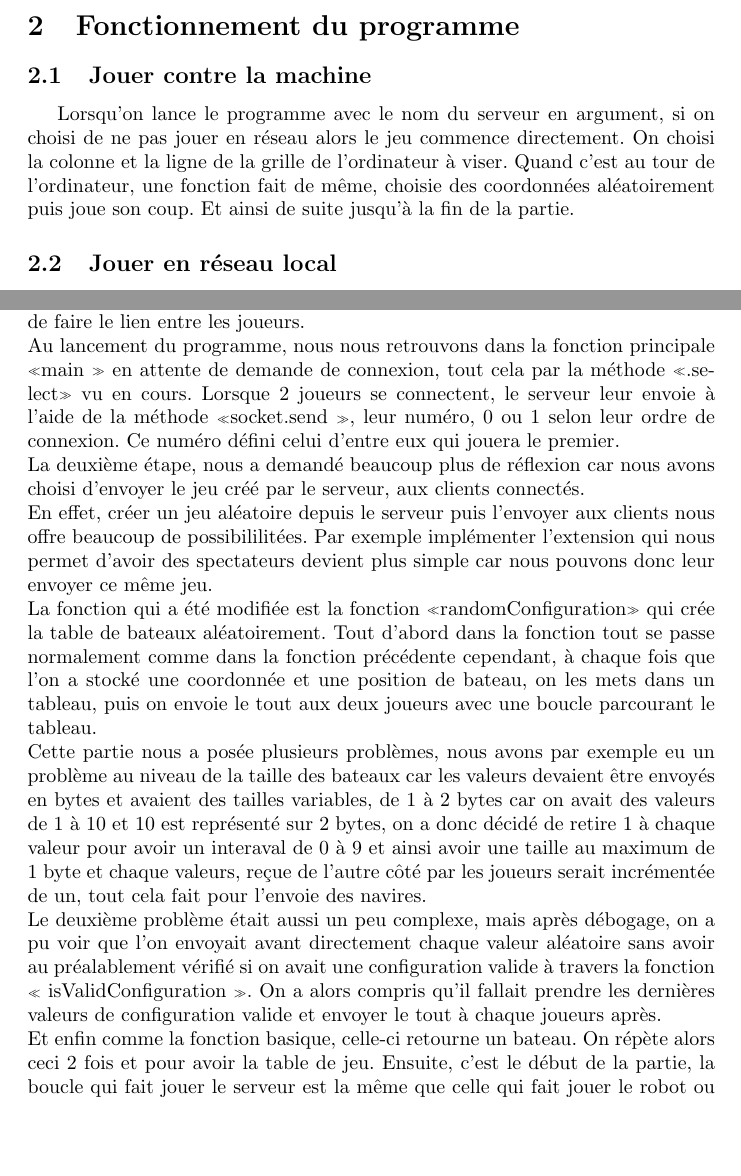
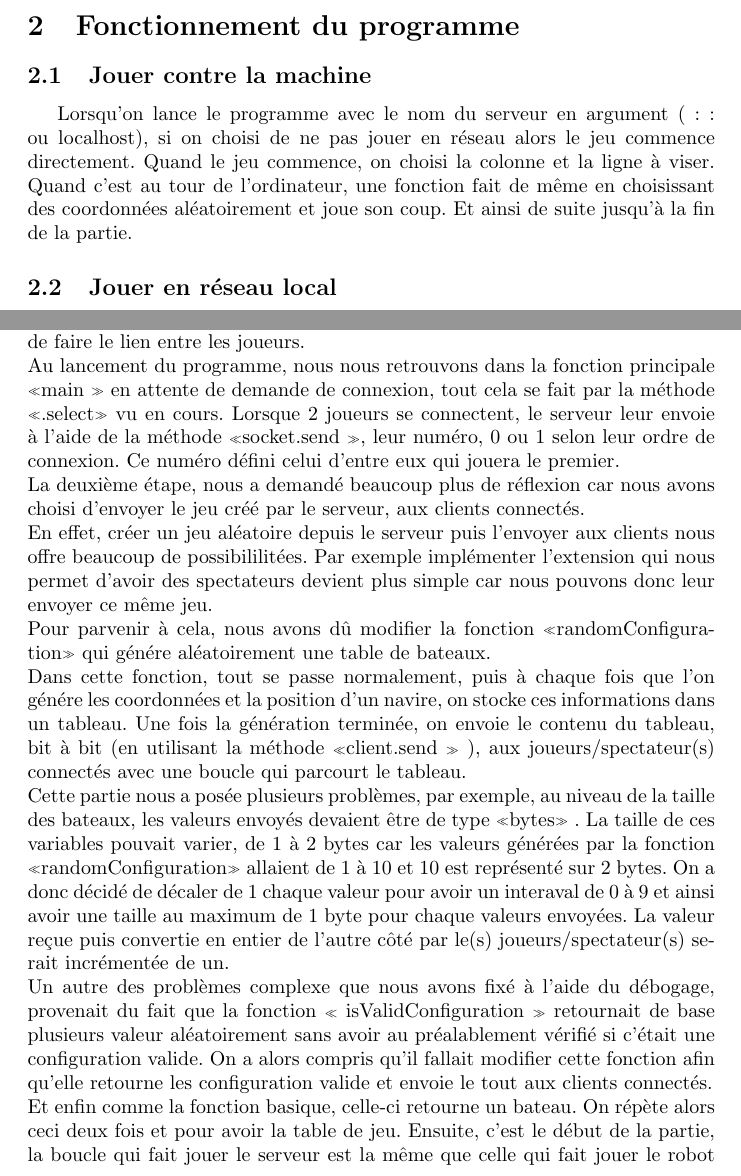
Before and after one commit to emmanoe/bntmd2, a LaTeX document (Bataille_Navale/rapport/rapport.tex): two parts of pages 3 and 4 of 5, joined at a grey line, cut so that both start at the same text, the shorter picture padded with empty space. Compiled offline with pdfLaTeX.

Commit message:
rapport 26

```diff
--- a/Bataille_Navale/rapport/rapport.tex
+++ b/Bataille_Navale/rapport/rapport.tex
@@ -23,7 +23,7 @@ On est parti du code source fourni par notre enseignant. Ce code nous permettait
 
 \section{Fonctionnement du programme}
 	 \subsection{Jouer contre la machine}
-	 Lorsqu'on lance le programme avec le nom du serveur en argument, si on choisi de ne pas jouer en r\'eseau alors le jeu commence directement. On choisi la colonne et la ligne de la grille de l'ordinateur \`a viser. Quand c'est au tour de l'ordinateur, une fonction fait de m\^eme, choisie des coordonn\'ees al\'eatoirement puis joue son coup. Et ainsi de suite jusqu'\`a la fin de la partie.
+	 Lorsqu'on lance le programme avec le nom du serveur en argument (:: ou localhost), si on choisi de ne pas jouer en r\'eseau alors le jeu commence directement. Quand le jeu commence, on choisi la colonne et la ligne \`a viser. Quand c'est au tour de l'ordinateur, une fonction fait de m\^eme en choisissant des coordonn\'ees al\'eatoirement et joue son coup. Et ainsi de suite jusqu'\`a la fin de la partie.
 
 	 \subsection{Jouer en r\'eseau local}
 	 Si on choisi de jouer en r\'eseau, comme demand\'e dans le sujet, il faut d’un c\^ot\'e, d\'emarrer le serveur en lan\c cant le programme \guillemotleft main.py\guillemotright \ sans arguments, et du c\^ot\'e client, il faut lancer le programme avec l’adresse ip du serveur en argument.
@@ -36,18 +36,17 @@ On est parti du code source fourni par notre enseignant. Ce code nous permettait
 
 	\subsection{Serveur}
 	La programmation du serveur \`a \'et\'e un peu plus complexe car il a pour t\^ache de faire le lien entre les joueurs.
-	\newline Au lancement du programme, nous nous retrouvons dans la fonction principale \guillemotleft main \guillemotright\ en attente de demande de connexion, tout cela par la méthode
+	\newline Au lancement du programme, nous nous retrouvons dans la fonction principale \guillemotleft main \guillemotright\ en attente de demande de connexion, tout cela se fait par la m\'ethode
 	\guillemotleft.select\guillemotright \ vu en cours.
 	Lorsque 2 joueurs se connectent, le serveur leur envoie \`a l\textquoteright aide de la m\'ethode \guillemotleft socket.send \guillemotright , leur num\'ero, 0 ou 1 selon leur ordre de connexion. Ce num\'ero d\'efini celui d'entre eux qui jouera le premier.
 	\newline La deuxième \'etape, nous a demand\'e beaucoup plus de r\'eflexion car nous avons choisi d'envoyer le jeu cr\'e\'e par le serveur, aux clients connect\'es.
 	\newline En effet, cr\'eer un jeu al\'eatoire depuis le serveur puis l\textquoteright envoyer aux clients nous offre beaucoup de possibililit\'ees. Par exemple impl\'ementer l\textquoteright extension qui nous permet d'avoir des spectateurs devient plus simple car nous pouvons donc leur envoyer ce m\^eme jeu.
-	\newline La fonction qui a \'et\'e modifi\'ee est la fonction \guillemotleft randomConfiguration\guillemotright \ qui cr\'ee la table de bateaux al\'eatoirement.
-	Tout d\textquoteright abord dans la fonction tout se passe normalement comme dans la fonction pr\'ec\'edente cependant, \`a chaque fois que l\textquoteright on a stock\'e une coordonn\'ee et une position de bateau, on les mets dans un tableau, puis on envoie le tout aux deux joueurs avec une boucle parcourant le tableau.
-	\newline Cette partie nous a pos\'ee plusieurs probl\`emes, nous avons par exemple eu un probl\`eme au niveau de la taille des bateaux car les valeurs devaient \^etre envoy\'es en  bytes et avaient des tailles variables, de 1 \`a 2 bytes car on avait des valeurs de 1 \`a 10 et 10 est représent\'e sur 2 bytes, on a donc d\'ecid\'e de retire 1 à chaque valeur pour avoir un interaval de 0 à 9 et ainsi avoir une taille au maximum de 1 byte et chaque valeurs, reçue de l’autre c\^ot\'e par les joueurs serait incr\'ement\'ee de un, tout cela fait pour l’envoie des navires.
-	\newline Le deuxième problème était aussi un peu complexe, mais après débogage, on a pu voir que l’on envoyait avant directement chaque valeur aléatoire sans avoir au préalablement vérifié si on avait une configuration valide à travers la fonction « isValidConfiguration ».
-	On a alors compris qu’il fallait prendre les dernières valeurs de configuration valide et envoyer le tout à chaque joueurs après.
-	\newline Et enfin comme la fonction basique, celle-ci retourne un bateau. On répète alors ceci 2 fois et pour avoir la table de jeu.
-	Ensuite, c’est le début de la partie, la boucle qui fait jouer le serveur est la même que celle qui fait jouer le robot ou chaque joueur, cependant, celui-ci se place d’abord dans la partie du premier joueur de la boucle, et attendra que le joueur envoie son coup, il mettra le coup sur sa table de jeu et  l’enverra à l’autre joueur, tout cela avec la méthode recv et send. Et passera ensuite à la partie du joueurs 2 de la boucle et fera de même. Et ainsi de suite jusqu’à ce que le jeu soit fini. Ensuite il sort de la boucle et ferme les socket et la fonction et le serveur.
+	\newline Pour parvenir \`a cela, nous avons d\^u  modifier la fonction \guillemotleft randomConfiguration\guillemotright \ qui g\'en\'ere al\'eatoirement une table de bateaux.
+	\newline Dans cette fonction, tout se passe normalement, puis \`a chaque fois que l\textquoteright on g\'en\'ere les coordonn\'ees et la position d\textquoteright un navire, on stocke ces informations dans un tableau. Une fois la g\'en\'eration termin\'ee, on envoie le contenu du tableau, bit \`a bit (en utilisant la m\'ethode \guillemotleft client.send \guillemotright \ ), aux joueurs/spectateur(s) connect\'es avec une boucle qui parcourt le tableau.
+	\newline Cette partie nous a pos\'ee plusieurs probl\`emes, par exemple, au niveau de la taille des bateaux, les valeurs envoy\'es devaient \^etre de type \guillemotleft bytes\guillemotright\ . La taille de ces variables pouvait varier, de 1 \`a 2 bytes car les valeurs g\'en\'er\'ees par la fonction  \guillemotleft randomConfiguration\guillemotright\ allaient de  1 \`a 10 et 10 est repr\'esent\'e sur 2 bytes. On a donc d\'ecid\'e de d\'ecaler de 1 chaque valeur pour avoir un interaval de 0 \`a 9 et ainsi avoir une taille au maximum de 1 byte pour chaque valeurs envoy\'ees. La valeur re\c cue puis convertie en entier de l\textquoteright autre c\^ot\'e par le(s) joueurs/spectateur(s) serait incr\'ement\'ee de un.
+	\newline Un autre des problèmes complexe que nous avons fix\'e \`a l'aide du débogage, provenait du fait que la fonction « isValidConfiguration » retournait de base plusieurs valeur aléatoirement sans avoir au préalablement vérifié si c'\'etait une configuration valide. On a alors compris qu’il fallait modifier cette fonction afin qu'elle retourne les configuration valide et envoie le tout aux clients connect\'es.
+	\newline Et enfin comme la fonction basique, celle-ci retourne un bateau. On r\'ep\`ete alors ceci deux fois et pour avoir la table de jeu.
+	Ensuite, c’est le d\'ebut de la partie, la boucle qui fait jouer le serveur est la même que celle qui fait jouer le robot ou chaque joueur, cependant, celui-ci se place d’abord dans la partie du premier joueur de la boucle, et attendra que le joueur envoie son coup, il mettra le coup sur sa table de jeu et  l’enverra à l’autre joueur, tout cela avec la méthode recv et send. Et passera ensuite à la partie du joueurs 2 de la boucle et fera de même. Et ainsi de suite jusqu’à ce que le jeu soit fini. Ensuite il sort de la boucle et ferme les socket et la fonction et le serveur.
 
 	\subsection{Connexion client}
 	Pour que le client se connecte au serveur, il nous faut le nom de l'h\^ote et le num\'ero de port.
```
Also changed, not shown: Bataille_Navale/rapport/rapport.pdf, 1 other file.
